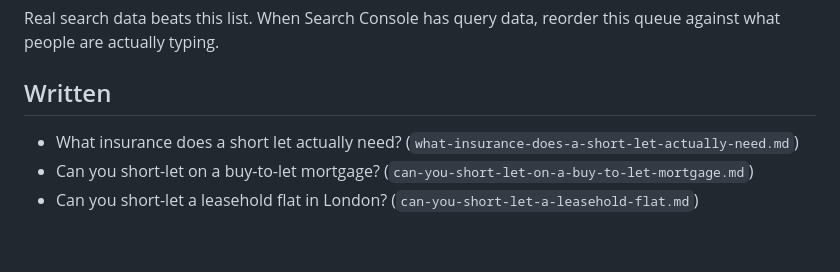
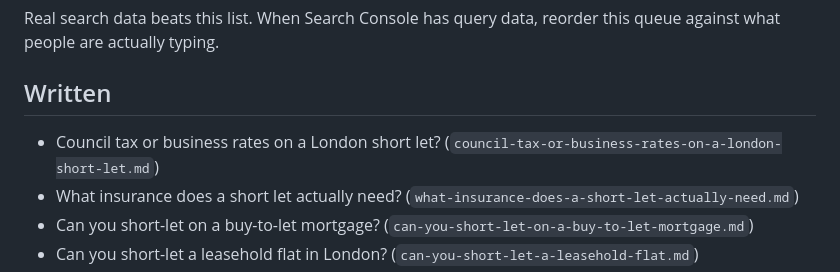
Before and after one commit to Bayraz/Slate-cove, a Markdown page: content/TOPICS.md, the part around the change. Rendered like a GitHub page; blank space fills up the shorter version.

Commit message:
Add post: Council tax or business rates on a London short let?

```diff
--- a/content/TOPICS.md
+++ b/content/TOPICS.md
@@ -105,6 +105,7 @@ this queue against what people are actually typing.
 
 ## Written
 
+- Council tax or business rates on a London short let? (`council-tax-or-business-rates-on-a-london-short-let.md`)
 - What insurance does a short let actually need? (`what-insurance-does-a-short-let-actually-need.md`)
 - Can you short-let on a buy-to-let mortgage? (`can-you-short-let-on-a-buy-to-let-mortgage.md`)
 - Can you short-let a leasehold flat in London? (`can-you-short-let-a-leasehold-flat.md`)
```
Also changed, not shown: content/blog/council-tax-or-business-rates-on-a-london-short-let.md (added, +49 -0 lines).
